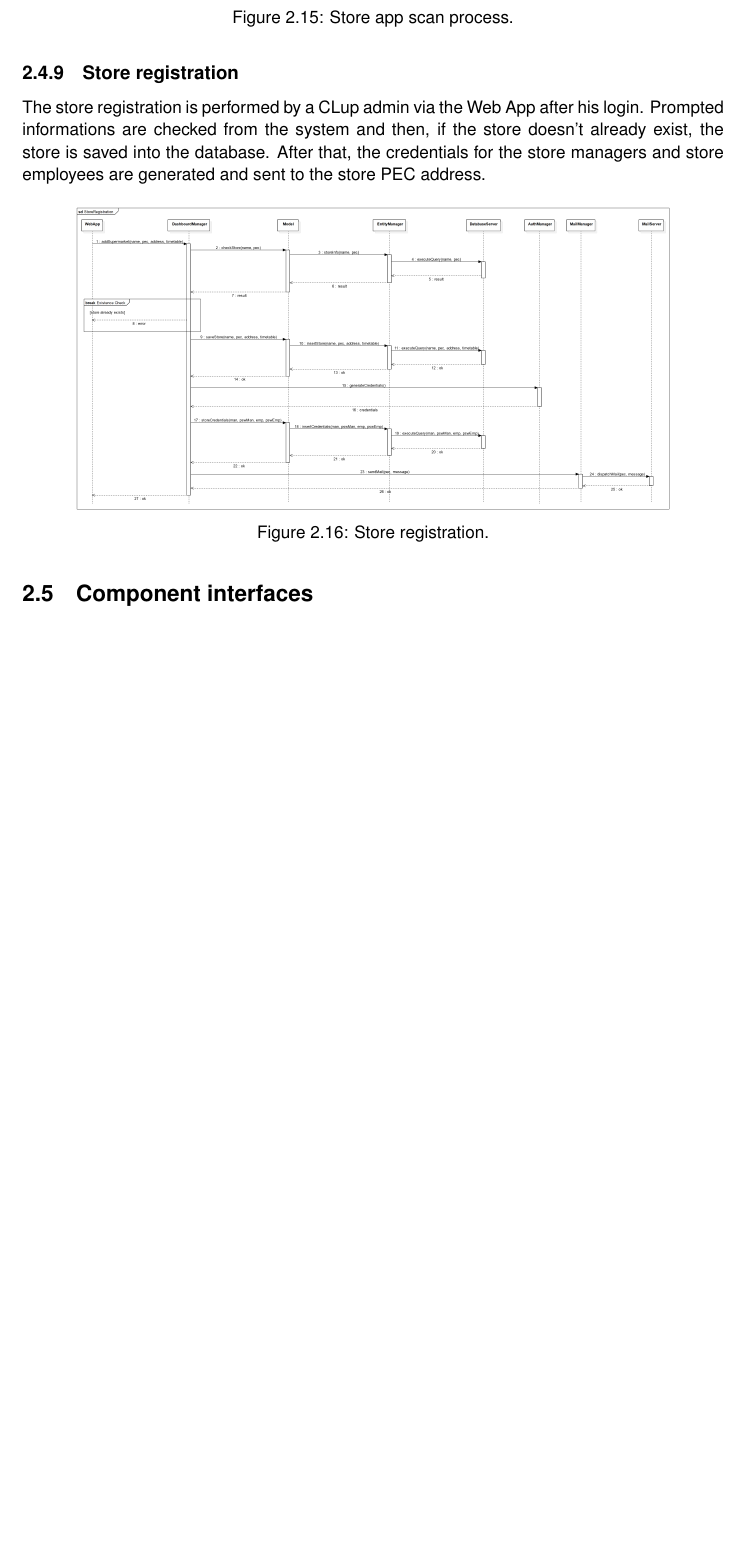
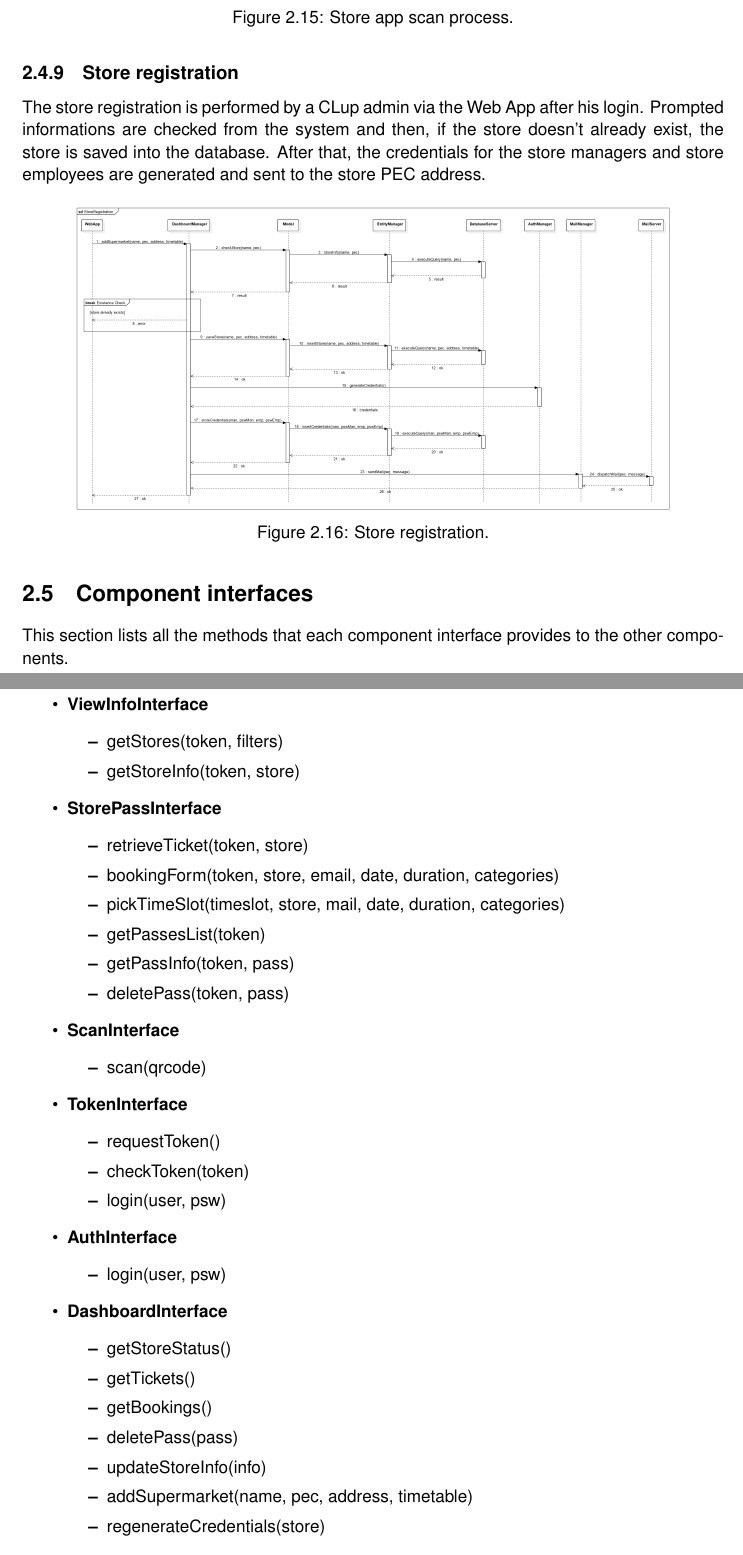
Before and after one commit to snegrini/CLup-SE2-Project-2021, a LaTeX book (DD/DD.tex, which reads DD/chapters/2_architectural_design.tex): part of page 22 of 34 before the commit and two parts of pages 22 and 23 of 38 after it, the two joined at a grey line, cut so that both start at the same text, the shorter picture padded with empty space. Compiled offline with pdfLaTeX.

Commit message:
Add components interfaces

```diff
--- a/DD/chapters/2_architectural_design.tex
+++ b/DD/chapters/2_architectural_design.tex
@@ -284,3 +284,50 @@ The store registration is performed by a CLup admin via the Web App after his lo
 \end{figure}
 
 \section{Component interfaces}
+This section lists all the methods that each component interface provides to the other components.
+
+\begin{itemize}
+	\item \textbf{ViewInfoInterface}
+	\begin{itemize}
+		\item getStores(token, filters)
+		\item getStoreInfo(token, store)
+	\end{itemize}
+
+
+	\item \textbf{StorePassInterface}
+	\begin{itemize}
+		\item retrieveTicket(token, store)
+		\item bookingForm(token, store, email, date, duration, categories)
+		\item pickTimeSlot(timeslot, store, mail, date, duration, categories)
+		\item getPassesList(token)
+		\item getPassInfo(token, pass)
+		\item deletePass(token, pass)
+	\end{itemize}
+
+	\item \textbf{ScanInterface}
+	\begin{itemize}
+		\item scan(qrcode)
+	\end{itemize}
+
+	\item \textbf{TokenInterface}
+	\begin{itemize}
+		\item requestToken()
+		\item checkToken(token)
+		\item login(user, psw)
+	\end{itemize}
+
+	\item \textbf{AuthInterface}
+	\begin{itemize}
+		\item login(user, psw)
+	\end{itemize}
+
+	\item \textbf{DashboardInterface}
+	\begin{itemize}
+		\item getStoreStatus()
+		\item getTickets()
+		\item getBookings()
+		\item deletePass(pass)
+		\item updateStoreInfo(info)
+		\item addSupermarket(name, pec, address, timetable)
+		\item regenerateCredentials(store)
+	\end{itemize}
@@ -286,0 +356,2 @@ The store registration is performed by a CLup admin via the Web App after his lo
+	\begin{itemize}
+		\item retrieveTicket(store, customer)
```
Also changed, not shown: DD/chapters/4_requirements_traceability.tex (+2 -2 lines), DD/chapters/6_effort.tex (+1 -0 lines), DD/chapters/2_architectural_design.tex (73 more changed lines).
